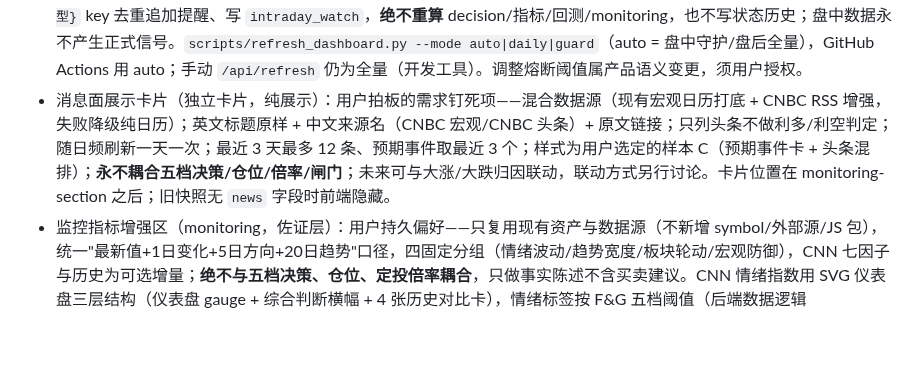
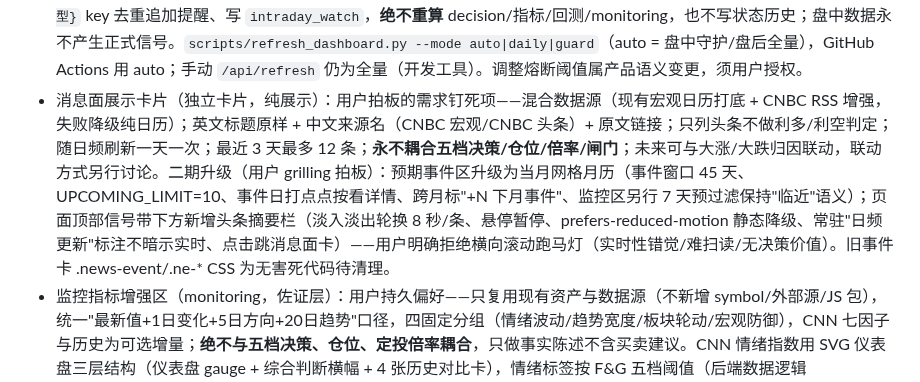
Before and after one commit to WadeLiuAstro/QQQ-investment, a Markdown page: MEMORY.md, the part around the change. Drawn GitHub-style; blank space fills up the shorter version.

```diff
--- a/MEMORY.md
+++ b/MEMORY.md
@@ -20,7 +20,7 @@
 - 体系参考层（S1，`app/services/trend.py` + `app/services/structural.py`）：`market.qqq.trend` 为 MA200 趋势状态机（多头=收盘价≥MA200 收复即算；空头=连续 3 日低于且偏离≥1%；前轮空头未收复时保持；单月回撤≥8% 触发熔断），`market.qqq.structural_risk` 为四维结构评分（深度 30/速度 20/宽度 25/波动率 25，档位 <40 normal、40–69 watch 加仓减半、≥70 critical 冻结加仓）。二者均为参考层，不改变五档正式决策；规则语义来自 `docs/investment-system.md`，调整须用户授权。
 - 归因拍板机制（S2，`app/services/attribution.py` + API）：大跌触发（单日 ≤ -2% 或回撤跨新 5% 档）后机器举证、人拍板三分类（流动性恐慌→放行/结构性→冻结/待观察→减半+48h 复核），超时未拍板=减半执行；闸门写入 `market.qqq.attribution`，拍板落 SQLite `attribution_decisions`，`decision_log` 记录 signal/attribution/execution；**架构决策（用户拍板）**：GitHub Pages 无写能力，采用本地服务器写库为主 + 前端"导出 JSON 手动提交"降级（C 方案）。
 - 刷新架构双模式（S3，体系 §8 日频决策节奏）：正式信号一律基于日频收盘价——日频全量刷新（工作日美东 16:35 cron）产出正式快照（`snapshot_kind:"daily"`）；盘中 15 分钟轻量守护（`app/services/intraday_guard.py`）只检测熔断级事件（QQQ 单日 ≤ -3%；VIX 单日 ≥ +20% 或绝对值 ≥ 35，阈值测试锁定）并按 `circuit_breaker:{日期}:{类型}` key 去重追加提醒、写 `intraday_watch`，**绝不重算** decision/指标/回测/monitoring，也不写状态历史；盘中数据永不产生正式信号。`scripts/refresh_dashboard.py --mode auto|daily|guard`（auto = 盘中守护/盘后全量），GitHub Actions 用 auto；手动 `/api/refresh` 仍为全量（开发工具）。调整熔断阈值属产品语义变更，须用户授权。
-- 消息面展示卡片（独立卡片，纯展示）：用户拍板的需求钉死项——混合数据源（现有宏观日历打底 + CNBC RSS 增强，失败降级纯日历）；英文标题原样 + 中文来源名（CNBC 宏观/CNBC 头条）+ 原文链接；只列头条不做利多/利空判定；随日频刷新一天一次；最近 3 天最多 12 条、预期事件取最近 3 个；样式为用户选定的样本 C（预期事件卡 + 头条混排）；**永不耦合五档决策/仓位/倍率/闸门**；未来可与大涨/大跌归因联动，联动方式另行讨论。卡片位置在 monitoring-section 之后；旧快照无 `news` 字段时前端隐藏。
+- 消息面展示卡片（独立卡片，纯展示）：用户拍板的需求钉死项——混合数据源（现有宏观日历打底 + CNBC RSS 增强，失败降级纯日历）；英文标题原样 + 中文来源名（CNBC 宏观/CNBC 头条）+ 原文链接；只列头条不做利多/利空判定；随日频刷新一天一次；最近 3 天最多 12 条；**永不耦合五档决策/仓位/倍率/闸门**；未来可与大涨/大跌归因联动，联动方式另行讨论。二期升级（用户 grilling 拍板）：预期事件区升级为当月网格月历（事件窗口 45 天、UPCOMING_LIMIT=10、事件日打点点按看详情、跨月标"+N 下月事件"、监控区另行 7 天预过滤保持"临近"语义）；页面顶部信号带下方新增头条摘要栏（淡入淡出轮换 8 秒/条、悬停暂停、prefers-reduced-motion 静态降级、常驻"日频更新"标注不暗示实时、点击跳消息面卡）——用户明确拒绝横向滚动跑马灯（实时性错觉/难扫读/无决策价值）。旧事件卡 .news-event/.ne-* CSS 为无害死代码待清理。
 - 监控指标增强区（monitoring，佐证层）：用户持久偏好——只复用现有资产与数据源（不新增 symbol/外部源/JS 包），统一"最新值+1日变化+5日方向+20日趋势"口径，四固定分组（情绪波动/趋势宽度/板块轮动/宏观防御），CNN 七因子与历史为可选增量；**绝不与五档决策、仓位、定投倍率耦合**，只做事实陈述不含买卖建议。CNN 情绪指数用 SVG 仪表盘三层结构（仪表盘 gauge + 综合判断横幅 + 4 张历史对比卡），情绪标签按 F&G 五档阈值（后端数据逻辑 `_cnn_status`），历史对比日期按观测日自动回算不写死；监控区资产行带列表头，全局滚动条统一深色细条与主题一致。情绪子区在对比卡与七因子之间含"近一年市场情绪走势"图（复用 Lightweight Charts，不新增 JS 包；后端 `_recent_history` 只保留近 366 天并升序；分档线 25/45/55/75 与 FG_BANDS/`_cnn_status` 同源，一致性由静态测试锁定；历史缺失显示"暂无历史走势数据"不伪造）；gauge 中心数值在表盘下方正常流布局（用户批注修复：绝对定位会与指针重叠）。
 
 ## 已知数据源状态
```
Also changed, not shown: CONTEXT.md (+3 -2 lines).
